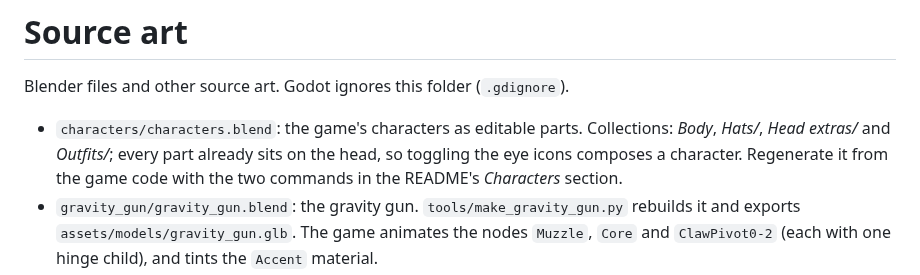
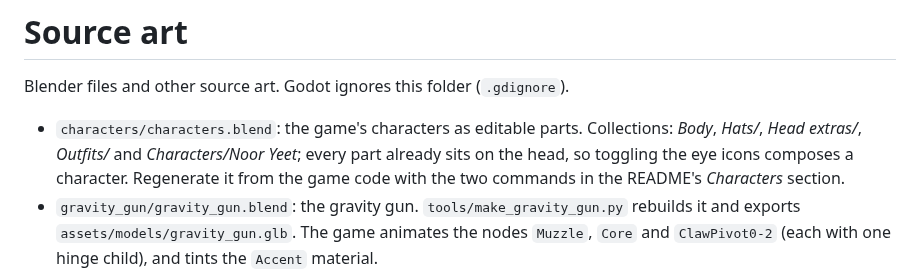
Before and after one commit to badsadcode/yeetwork, a Markdown page: art/README.md, the part around the change. Rendered like a GitHub page.

```diff
--- a/art/README.md
+++ b/art/README.md
@@ -3,7 +3,7 @@
 Blender files and other source art. Godot ignores this folder (`.gdignore`).
 
 - `characters/characters.blend`: the game's characters as editable parts. Collections:
-  *Body*, *Hats/<hat>*, *Head extras/<extra>* and *Outfits/<outfit>*; every part already sits on the head, so
+  *Body*, *Hats/<hat>*, *Head extras/<extra>*, *Outfits/<outfit>* and *Characters/Noor Yeet*; every part already sits on the head, so
   toggling the eye icons composes a character. Regenerate it from the game code with the
   two commands in the README's *Characters* section.
 - `gravity_gun/gravity_gun.blend`: the gravity gun. `tools/make_gravity_gun.py` rebuilds it
```
Also changed, not shown: README.md (+6 -0 lines), docs/screenshots/noor_yeet.jpg (added), 11 other files.
